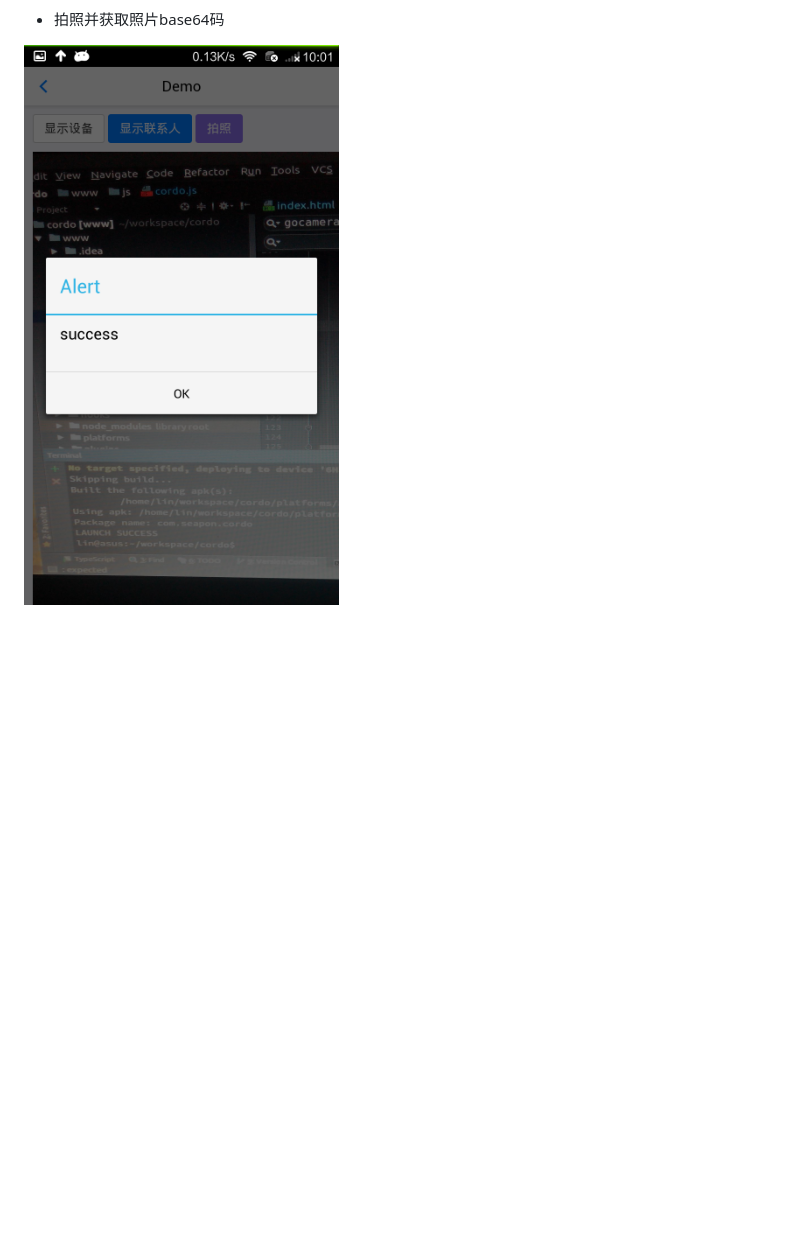
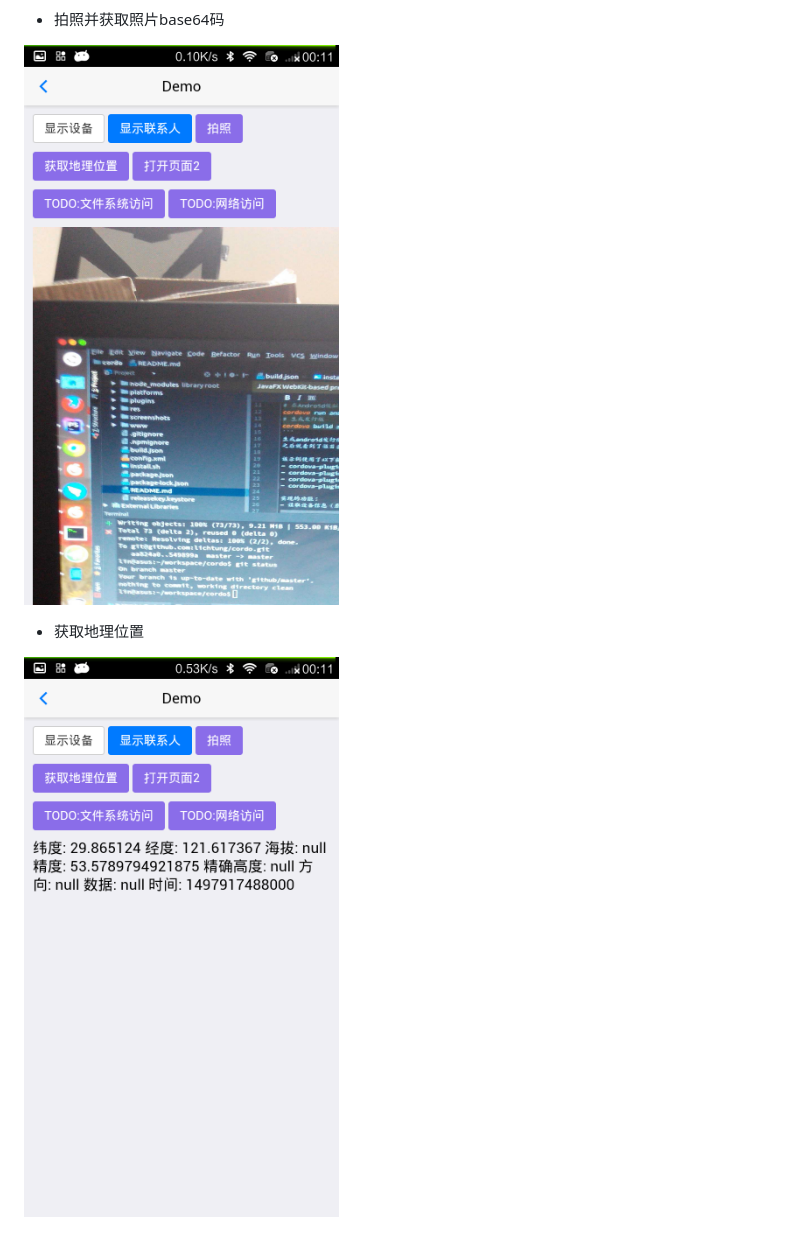
Before and after one commit to lichtung/cordo, a Markdown page: README.md, the part around the change printed below. Rendered like a GitHub page; pictures changed too: screenshots/3.png, screenshots/4.png (added); blank space fills up the shorter version.

```diff
--- a/README.md
+++ b/README.md
@@ -19,3 +34,8 @@
 - 拍照并获取照片base64码
 
 ![screenshot](https://raw.githubusercontent.com/lichtung/cordo/master/screenshots/3.png)
+
+
+- 获取地理位置
+
+![screenshot](https://raw.githubusercontent.com/lichtung/cordo/master/screenshots/4.png)
```
Also changed, not shown: other parts of README.md (+16 -1 lines), screenshots/1.png, screenshots/2.png, 1 other file.
